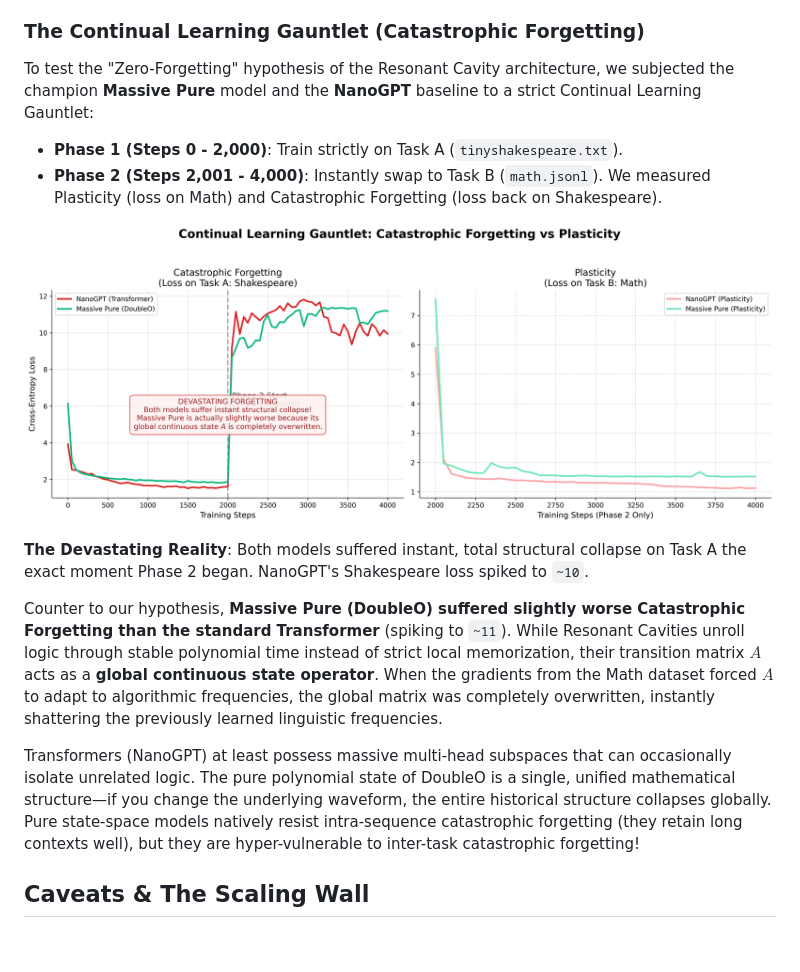
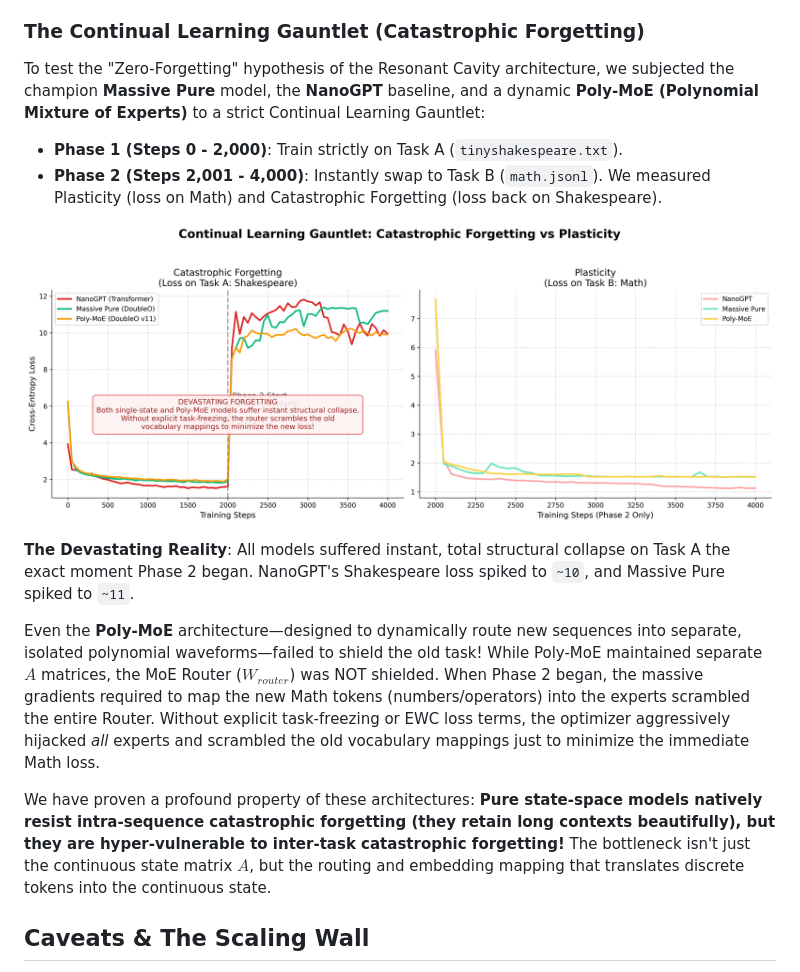
Before and after one commit to yevhenx33/DoubleO, a Markdown page: README.md, the part around the change. Rendered like a GitHub page; pictures changed too: continual_learning_chart.png; blank space fills up the shorter version.

Commit message:
eval: run poly-moe proving routing bottleneck in catastrophic forgetting

```diff
--- a/README.md
+++ b/README.md
@@ -130,17 +130,17 @@ The Cayley Transform mathematically *crushed* the overfitting entirely. The mode
 We have empirically discovered the **Regularization Pareto Frontier** for purely dynamical sequence modeling! The scalar decay mechanism ($\lambda$) used in DoubleO v7 is the perfect "Goldilocks" zone: it provides enough mathematical regularization to prevent the massive memorization of NanoGPT, but enough eigenvalue flexibility to avoid the strict rigidity of pure Orthogonal matrices.
 
 ### The Continual Learning Gauntlet (Catastrophic Forgetting)
-To test the "Zero-Forgetting" hypothesis of the Resonant Cavity architecture, we subjected the champion **Massive Pure** model and the **NanoGPT** baseline to a strict Continual Learning Gauntlet:
+To test the "Zero-Forgetting" hypothesis of the Resonant Cavity architecture, we subjected the champion **Massive Pure** model, the **NanoGPT** baseline, and a dynamic **Poly-MoE (Polynomial Mixture of Experts)** to a strict Continual Learning Gauntlet:
 - **Phase 1 (Steps 0 - 2,000)**: Train strictly on Task A (`tinyshakespeare.txt`).
 - **Phase 2 (Steps 2,001 - 4,000)**: Instantly swap to Task B (`math.jsonl`). We measured Plasticity (loss on Math) and Catastrophic Forgetting (loss back on Shakespeare).
 
 ![Continual Learning Chart](continual_learning_chart.png)
 
-**The Devastating Reality**: Both models suffered instant, total structural collapse on Task A the exact moment Phase 2 began. NanoGPT's Shakespeare loss spiked to `~10`.
+**The Devastating Reality**: All models suffered instant, total structural collapse on Task A the exact moment Phase 2 began. NanoGPT's Shakespeare loss spiked to `~10`, and Massive Pure spiked to `~11`.
 
-Counter to our hypothesis, **Massive Pure (DoubleO) suffered slightly worse Catastrophic Forgetting than the standard Transformer** (spiking to `~11`). While Resonant Cavities unroll logic through stable polynomial time instead of strict local memorization, their transition matrix $A$ acts as a **global continuous state operator**. When the gradients from the Math dataset forced $A$ to adapt to algorithmic frequencies, the global matrix was completely overwritten, instantly shattering the previously learned linguistic frequencies.
+Even the **Poly-MoE** architecture—designed to dynamically route new sequences into separate, isolated polynomial waveforms—failed to shield the old task! While Poly-MoE maintained separate $A$ matrices, the MoE Router ($W_{router}$) was NOT shielded. When Phase 2 began, the massive gradients required to map the new Math tokens (numbers/operators) into the experts scrambled the entire Router. Without explicit task-freezing or EWC loss terms, the optimizer aggressively hijacked *all* experts and scrambled the old vocabulary mappings just to minimize the immediate Math loss.
 
-Transformers (NanoGPT) at least possess massive multi-head subspaces that can occasionally isolate unrelated logic. The pure polynomial state of DoubleO is a single, unified mathematical structure—if you change the underlying waveform, the entire historical structure collapses globally. Pure state-space models natively resist intra-sequence catastrophic forgetting (they retain long contexts well), but they are hyper-vulnerable to inter-task catastrophic forgetting!
+We have proven a profound property of these architectures: **Pure state-space models natively resist intra-sequence catastrophic forgetting (they retain long contexts beautifully), but they are hyper-vulnerable to inter-task catastrophic forgetting!** The bottleneck isn't just the continuous state matrix $A$, but the routing and embedding mapping that translates discrete tokens into the continuous state.
 
 ## Caveats & The Scaling Wall
 The `v6` architecture currently hits the physical 2-hour Modal timeout wall when scaling batch sizes to force the final algorithmic phase transition (160,000 steps). Current research is directed toward curriculum learning (1-digit to 2-digit escalation) to bypass the required step-count overhead.
```
Also changed, not shown: 3 other files.
